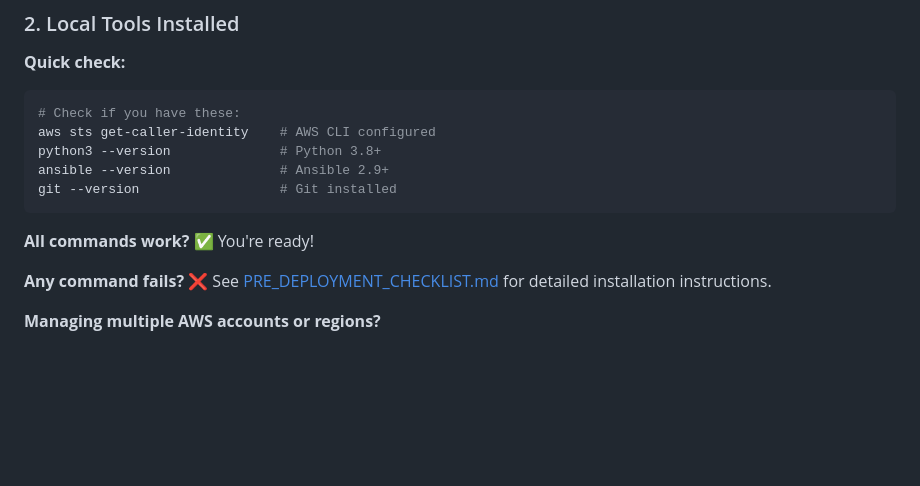
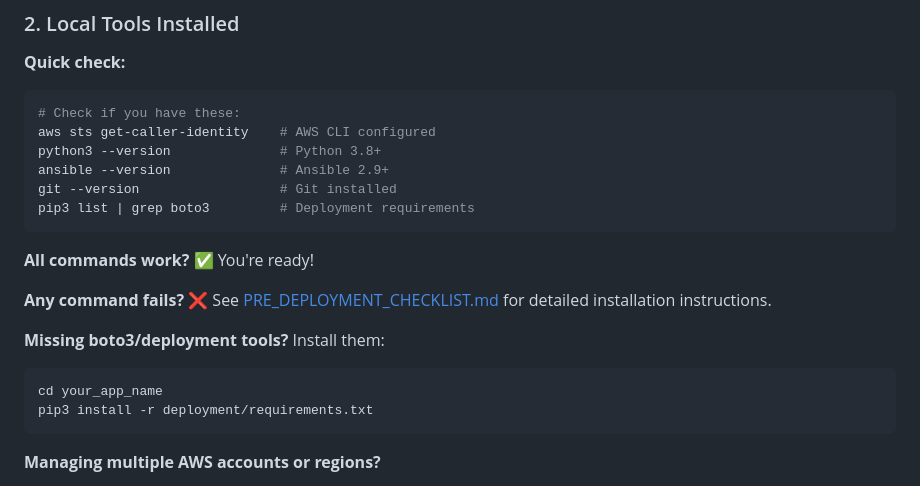
Before and after one commit to brianeckblad/rivit, a Markdown page: deployment/AUTOMATED_DEPLOYMENT.md, the part around the change. Drawn GitHub-style; blank space fills up the shorter version.

````diff
--- a/deployment/AUTOMATED_DEPLOYMENT.md
+++ b/deployment/AUTOMATED_DEPLOYMENT.md
@@ -57,11 +57,18 @@ aws sts get-caller-identity    # AWS CLI configured
 python3 --version              # Python 3.8+
 ansible --version              # Ansible 2.9+
 git --version                  # Git installed
+pip3 list | grep boto3         # Deployment requirements
 ```
 
 **All commands work?** ✅ You're ready!
 
 **Any command fails?** ❌ See [PRE_DEPLOYMENT_CHECKLIST.md](PRE_DEPLOYMENT_CHECKLIST.md) for detailed installation instructions.
+
+**Missing boto3/deployment tools?** Install them:
+```bash
+cd your_app_name
+pip3 install -r deployment/requirements.txt
+```
 
 **Managing multiple AWS accounts or regions?**
 - See [AWS_PROFILES_GUIDE.md](AWS_PROFILES_GUIDE.md) for setting up named profiles
````
